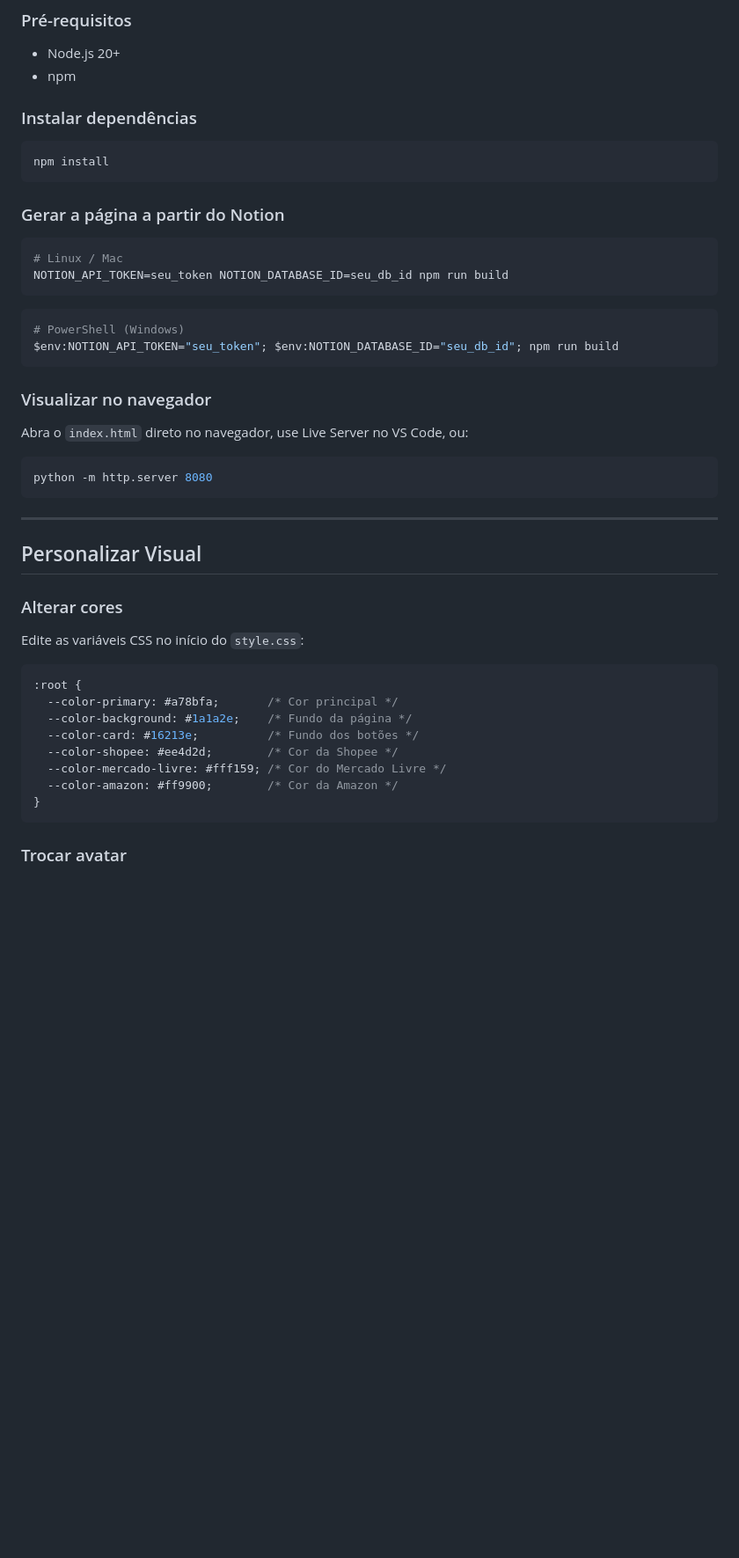
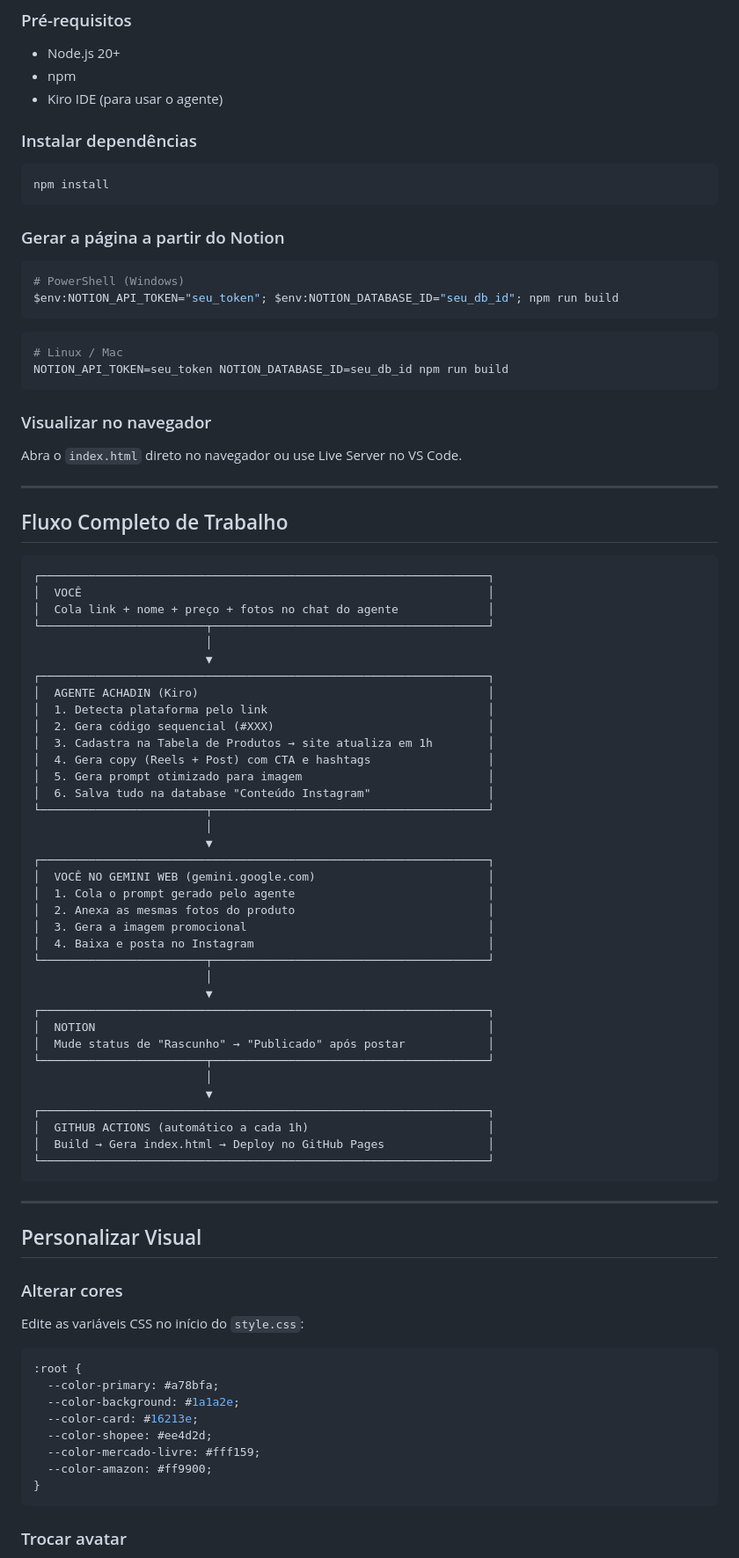
Before and after one commit to achadinnbr/achadinnbr.github.io, a Markdown page: README.md, the part around one of its changes. Shown at 88% size. GitHub-like rendering; blank space fills up the shorter version.

````diff
--- a/README.md
+++ b/README.md
@@ -182,6 +167,7 @@ Em **Settings → Secrets and variables → Actions**:
 
 - Node.js 20+
 - npm
+- Kiro IDE (para usar o agente)
 
 ### Instalar dependências
 
@@ -191,22 +177,61 @@ npm install
 
 ### Gerar a página a partir do Notion
 
+```powershell
+# PowerShell (Windows)
+$env:NOTION_API_TOKEN="seu_token"; $env:NOTION_DATABASE_ID="seu_db_id"; npm run build
+```
+
 ```bash
 # Linux / Mac
 NOTION_API_TOKEN=seu_token NOTION_DATABASE_ID=seu_db_id npm run build
 ```
 
-```powershell
-# PowerShell (Windows)
-$env:NOTION_API_TOKEN="seu_token"; $env:NOTION_DATABASE_ID="seu_db_id"; npm run build
-```
-
 ### Visualizar no navegador
 
-Abra o `index.html` direto no navegador, use Live Server no VS Code, ou:
+Abra o `index.html` direto no navegador ou use Live Server no VS Code.
 
-```bash
-python -m http.server 8080
+---
+
+## Fluxo Completo de Trabalho
+
+```
+┌─────────────────────────────────────────────────────────────────┐
+│  VOCÊ                                                           │
+│  Cola link + nome + preço + fotos no chat do agente             │
+└────────────────────────┬────────────────────────────────────────┘
+                         │
+                         ▼
+┌─────────────────────────────────────────────────────────────────┐
+│  AGENTE ACHADIN (Kiro)                                          │
+│  1. Detecta plataforma pelo link                                │
+│  2. Gera código sequencial (#XXX)                               │
+│  3. Cadastra na Tabela de Produtos → site atualiza em 1h        │
+│  4. Gera copy (Reels + Post) com CTA e hashtags                 │
+│  5. Gera prompt otimizado para imagem                           │
+│  6. Salva tudo na database "Conteúdo Instagram"                 │
+└────────────────────────┬────────────────────────────────────────┘
+                         │
+                         ▼
+┌─────────────────────────────────────────────────────────────────┐
+│  VOCÊ NO GEMINI WEB (gemini.google.com)                         │
+│  1. Cola o prompt gerado pelo agente                            │
+│  2. Anexa as mesmas fotos do produto                            │
+│  3. Gera a imagem promocional                                   │
+│  4. Baixa e posta no Instagram                                  │
+└────────────────────────┬────────────────────────────────────────┘
+                         │
+                         ▼
+┌─────────────────────────────────────────────────────────────────┐
+│  NOTION                                                         │
+│  Mude status de "Rascunho" → "Publicado" após postar            │
+└────────────────────────┬────────────────────────────────────────┘
+                         │
+                         ▼
+┌─────────────────────────────────────────────────────────────────┐
+│  GITHUB ACTIONS (automático a cada 1h)                          │
+│  Build → Gera index.html → Deploy no GitHub Pages               │
+└─────────────────────────────────────────────────────────────────┘
 ```
 
 ---
@@ -219,12 +244,12 @@ Edite as variáveis CSS no início do `style.css`:
 
 ```css
 :root {
-  --color-primary: #a78bfa;       /* Cor principal */
-  --color-background: #1a1a2e;    /* Fundo da página */
-  --color-card: #16213e;          /* Fundo dos botões */
-  --color-shopee: #ee4d2d;        /* Cor da Shopee */
-  --color-mercado-livre: #fff159; /* Cor do Mercado Livre */
-  --color-amazon: #ff9900;        /* Cor da Amazon */
+  --color-primary: #a78bfa;
+  --color-background: #1a1a2e;
+  --color-card: #16213e;
+  --color-shopee: #ee4d2d;
+  --color-mercado-livre: #fff159;
+  --color-amazon: #ff9900;
 }
 ```
 
````
Also changed, not shown: other parts of README.md (+60 -127 lines).
